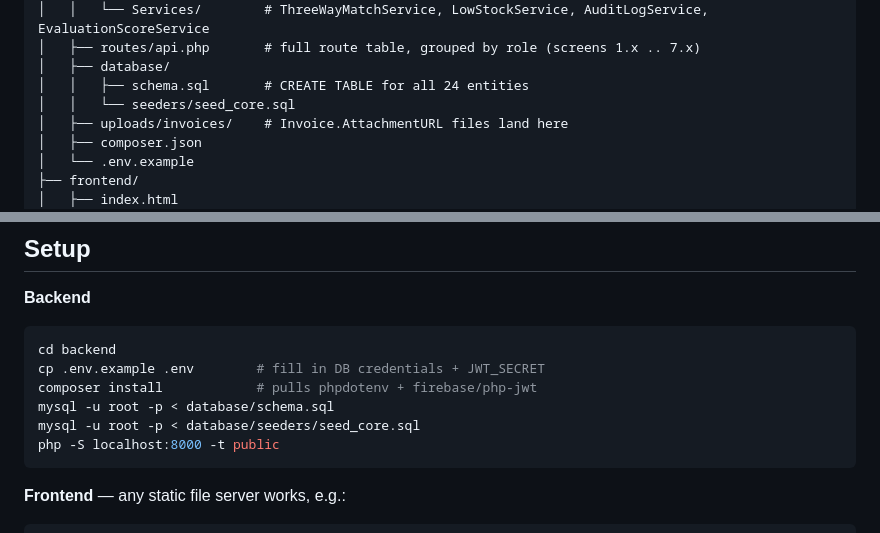
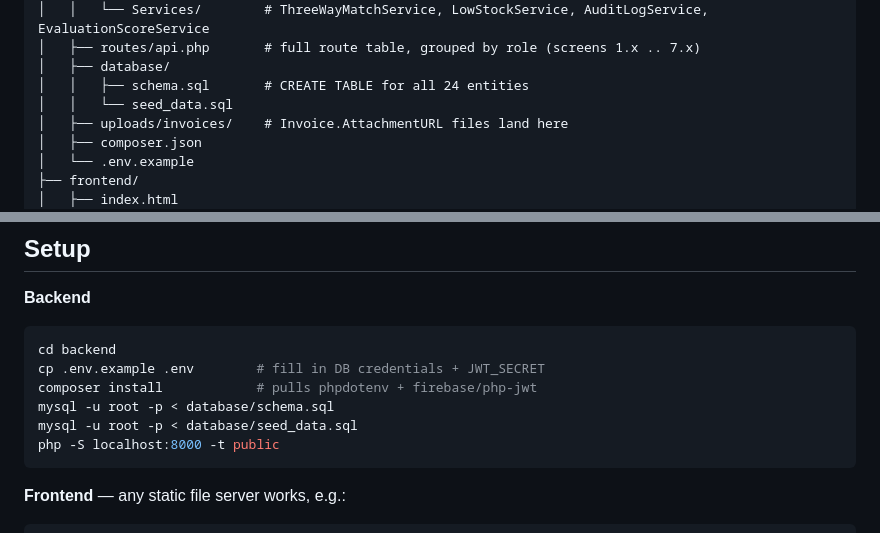
Before and after one commit to btran291005/ERP_Group4, a Markdown page: README.md, 2 parts joined by grey strips. Rendered like a GitHub page.

Commit message:
Change seed_core.sql to seed_data.sql in README
Updated database seeder file reference in README.

````diff
--- a/README.md
+++ b/README.md
@@ -27,7 +27,7 @@ adidas-procurement-erp/
 │   ├── routes/api.php       # full route table, grouped by role (screens 1.x .. 7.x)
 │   ├── database/
 │   │   ├── schema.sql       # CREATE TABLE for all 24 entities
-│   │   └── seeders/seed_core.sql
+│   │   └── seed_data.sql
 │   ├── uploads/invoices/    # Invoice.AttachmentURL files land here
 │   ├── composer.json
 │   └── .env.example
@@ -51,7 +51,7 @@ cd backend
 cp .env.example .env        # fill in DB credentials + JWT_SECRET
 composer install            # pulls phpdotenv + firebase/php-jwt
 mysql -u root -p < database/schema.sql
-mysql -u root -p < database/seeders/seed_core.sql
+mysql -u root -p < database/seed_data.sql
 php -S localhost:8000 -t public
 ```
 
````
